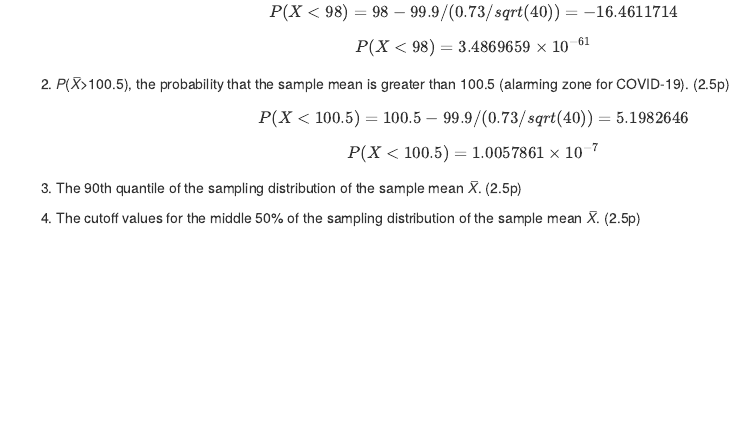
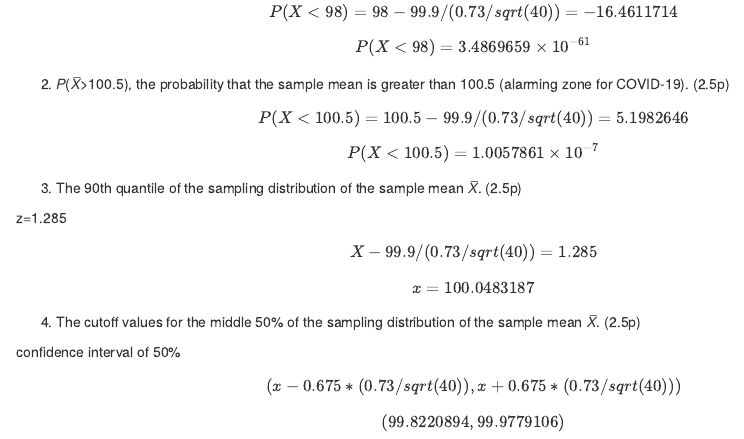
Before and after one commit to Jiaying-Ning/P8130_jn2761, an R Markdown document (homework2_jn2761.Rmd): the page in a window 1100 px wide, from 2120 px down. The pictures show the output file homework2_jn2761.html that the author committed with the source, opened offline.

Commit message:
almost done homework2

```diff
--- a/homework2_jn2761.Rmd
+++ b/homework2_jn2761.Rmd
@@ -117,6 +117,15 @@ $$P(X<100.5)=`r 1-pnorm(5.198265)`$$
 3) The 90th quantile of the sampling distribution of the sample mean 𝑋̅. (2.5p)
 
 
+z=1.285
 
+$$X-99.9/(0.73/sqrt(40)) = 1.285$$
+$$x=`r (1.285*(0.73/sqrt(40)))+99.9`$$
 
 4) The cutoff values for the middle 50% of the sampling distribution of the sample mean 𝑋̅. (2.5p)
+
+confidence interval of 50%
+
+$$(x-0.675*(0.73/sqrt(40)),x+0.675*(0.73/sqrt(40)))$$
+
+$$(`r 99.9-0.675*(0.73/sqrt(40))`,`r 99.9+0.675*(0.73/sqrt(40))`)$$
```
Also changed, not shown: homework2_jn2761.html.
